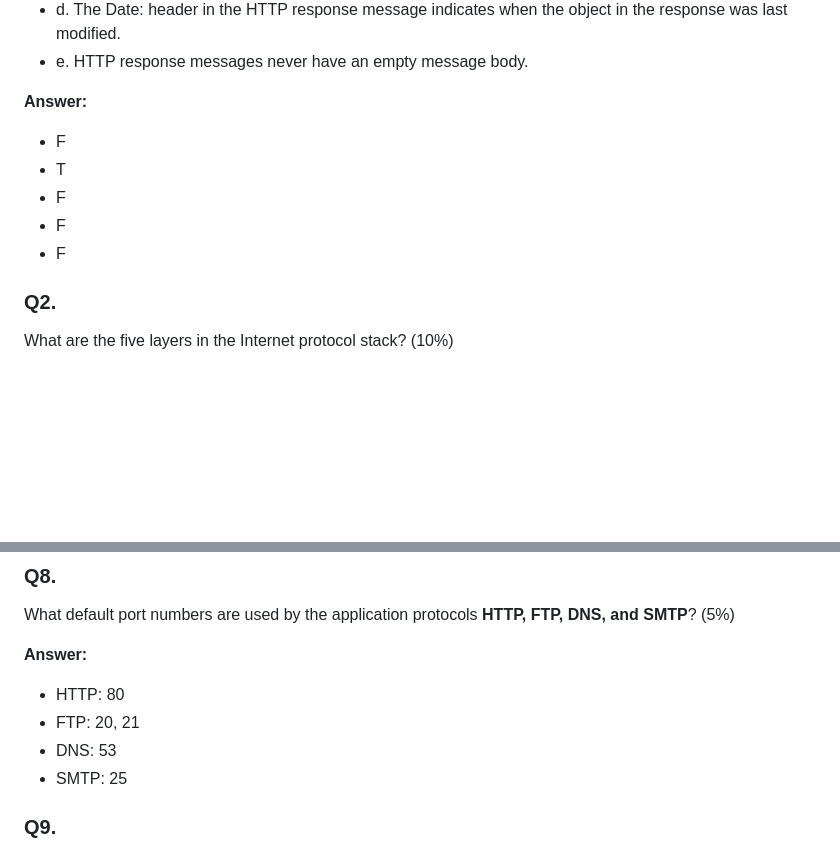
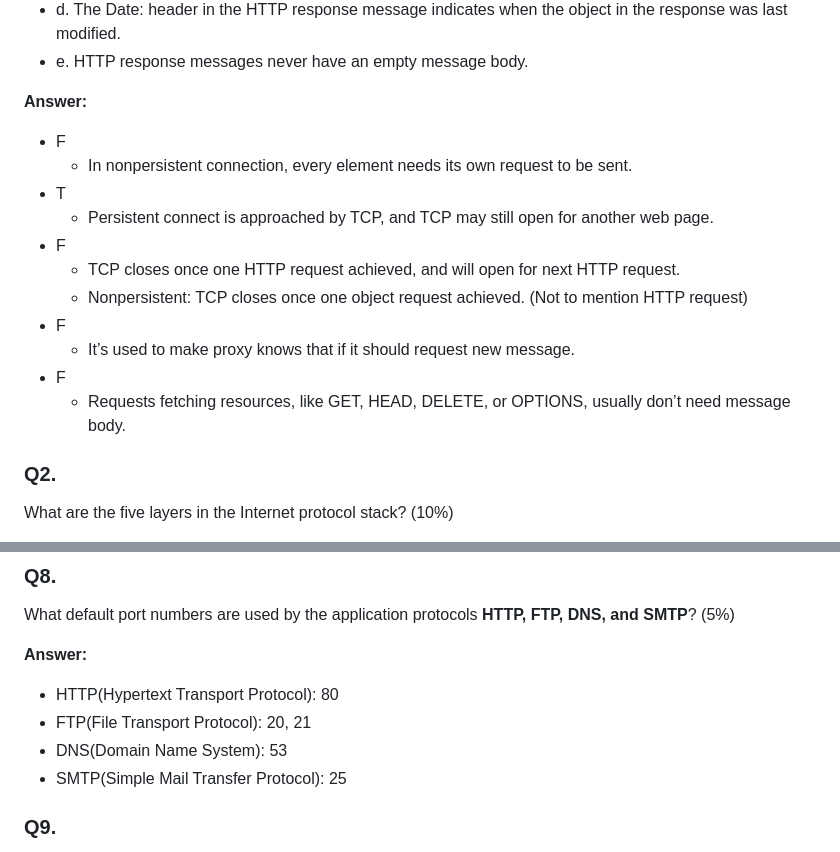
Before and after one commit to 1chooo/my-swe-wiki, a Markdown page: computer_network/hw01/README.md, 2 parts joined by grey strips. Drawn GitHub-style; blank space fills up the shorter version.

Commit message:
update: hw01

```diff
--- a/computer_network/hw01/README.md
+++ b/computer_network/hw01/README.md
@@ -12,10 +12,16 @@ True or false? (10%) [[Reference]](https://quizlet.com/173544792/cis3210-true-or
 **Answer:**
 
 - F
+  - In nonpersistent connection, every element needs its own request to be sent.
 - T
+  - Persistent connect is approached by TCP, and TCP may still open for another web page.
 - F
+  - TCP closes once one HTTP request achieved, and will open for next HTTP request.
+  - Nonpersistent: TCP closes once one object request achieved. (Not to mention HTTP request)
 - F
+  - It’s used to make proxy knows that if it should request new message.
 - F
+  - Requests fetching resources, like GET, HEAD, DELETE, or OPTIONS, usually don’t need message body.
 
 ### Q2.
 What are the five layers in the Internet protocol stack? (10%)
@@ -106,10 +112,10 @@ What default port numbers are used by the application protocols **HTTP, FTP, DNS
 
 **Answer:**
 
-- HTTP: 80
-- FTP: 20, 21
-- DNS: 53
-- SMTP: 25
+- HTTP(Hypertext Transport Protocol): 80
+- FTP(File Transport Protocol): 20, 21
+- DNS(Domain Name System): 53
+- SMTP(Simple Mail Transfer Protocol): 25
 
 
 ### Q9.
```
